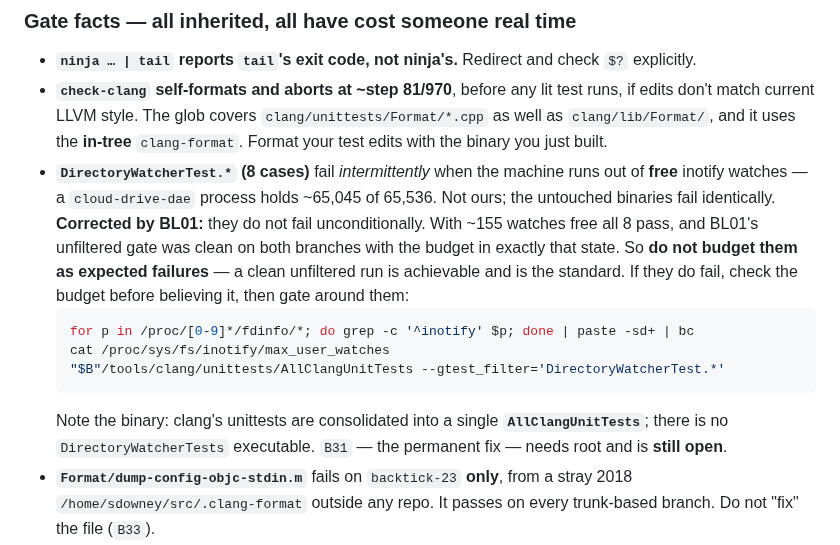
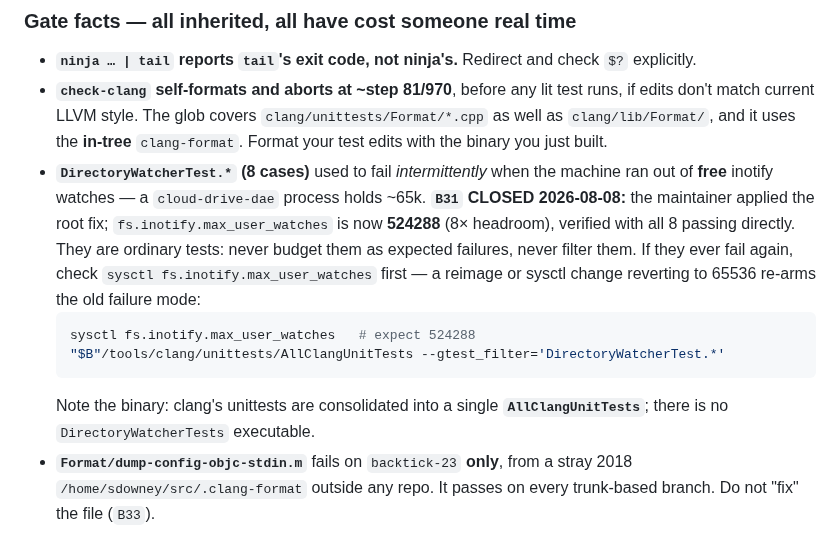
Before and after one commit to steve-downey/backtick, a Markdown page: ops/backlog/PLAN.md, the part around the change. Rendered like a GitHub page.

````diff
--- a/ops/backlog/PLAN.md
+++ b/ops/backlog/PLAN.md
@@ -85,22 +85,20 @@ the log for the marker, never the process table.
   `clang/unittests/Format/*.cpp` as well as `clang/lib/Format/`, and it uses
   the **in-tree** `clang-format`. Format your test edits with the binary you
   just built.
-- **`DirectoryWatcherTest.*` (8 cases)** fail *intermittently* when the
-  machine runs out of **free** inotify watches — a `cloud-drive-dae` process
-  holds ~65,045 of 65,536. Not ours; the untouched binaries fail identically.
-  **Corrected by BL01:** they do not fail unconditionally. With ~155 watches
-  free all 8 pass, and BL01's unfiltered gate was clean on both branches with
-  the budget in exactly that state. So **do not budget them as expected
-  failures** — a clean unfiltered run is achievable and is the standard. If
-  they do fail, check the budget before believing it, then gate around them:
+- **`DirectoryWatcherTest.*` (8 cases)** used to fail *intermittently* when
+  the machine ran out of **free** inotify watches — a `cloud-drive-dae`
+  process holds ~65k. **`B31` CLOSED 2026-08-08:** the maintainer applied
+  the root fix; `fs.inotify.max_user_watches` is now **524288** (8×
+  headroom), verified with all 8 passing directly. They are ordinary tests:
+  never budget them as expected failures, never filter them. If they ever
+  fail again, check `sysctl fs.inotify.max_user_watches` first — a reimage
+  or sysctl change reverting to 65536 re-arms the old failure mode:
   ```bash
-  for p in /proc/[0-9]*/fdinfo/*; do grep -c '^inotify' $p; done | paste -sd+ | bc
-  cat /proc/sys/fs/inotify/max_user_watches
+  sysctl fs.inotify.max_user_watches   # expect 524288
   "$B"/tools/clang/unittests/AllClangUnitTests --gtest_filter='DirectoryWatcherTest.*'
   ```
   Note the binary: clang's unittests are consolidated into a single
   **`AllClangUnitTests`**; there is no `DirectoryWatcherTests` executable.
-  `B31` — the permanent fix — needs root and is **still open**.
 - **`Format/dump-config-objc-stdin.m`** fails on `backtick-23` **only**, from
   a stray 2018 `/home/sdowney/src/.clang-format` outside any repo. It passes
   on every trunk-based branch. Do not "fix" the file (`B33`).
````
Also changed, not shown: CLAUDE.md (+7 -5 lines), ops/BACKLOG.md (+1 -1 lines).
